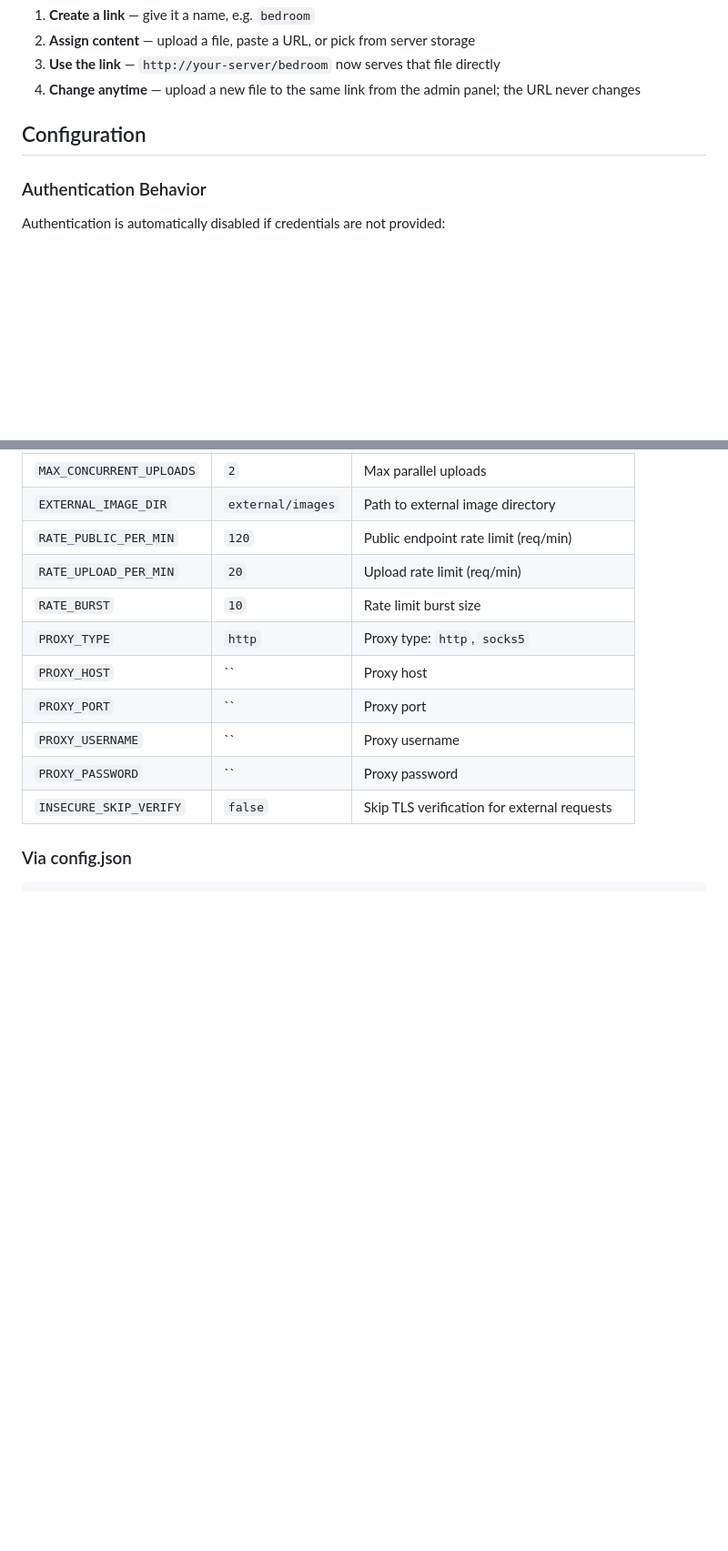
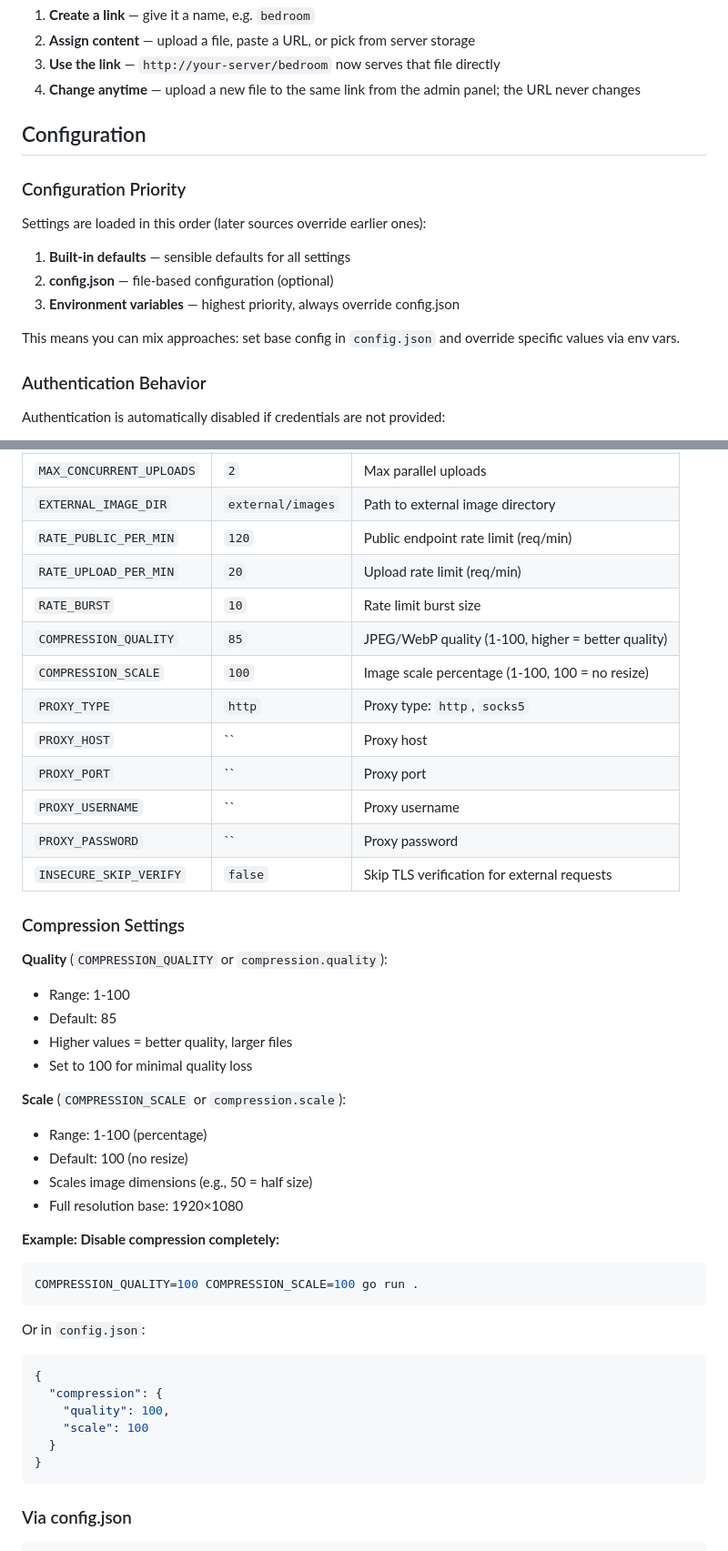
Before and after one commit to zoixc/lanpaper, a Markdown page: README.md, 2 parts joined by grey strips. Shown at 91% size. Drawn GitHub-style; blank space fills up the shorter version.

Commit message:
docs: add compression config and priority explanation to README

````diff
--- a/README.md
+++ b/README.md
@@ -83,6 +83,16 @@ go build -o lanpaper .
 
 ## Configuration
 
+### Configuration Priority
+
+Settings are loaded in this order (later sources override earlier ones):
+
+1. **Built-in defaults** — sensible defaults for all settings
+2. **config.json** — file-based configuration (optional)
+3. **Environment variables** — highest priority, always override config.json
+
+This means you can mix approaches: set base config in `config.json` and override specific values via env vars.
+
 ### Authentication Behavior
 
 Authentication is automatically disabled if credentials are not provided:
@@ -106,12 +116,43 @@ Useful when running behind external authentication (Tinyauth, Nginx Proxy Manage
 | `RATE_PUBLIC_PER_MIN` | `120` | Public endpoint rate limit (req/min) |
 | `RATE_UPLOAD_PER_MIN` | `20` | Upload rate limit (req/min) |
 | `RATE_BURST` | `10` | Rate limit burst size |
+| `COMPRESSION_QUALITY` | `85` | JPEG/WebP quality (1-100, higher = better quality) |
+| `COMPRESSION_SCALE` | `100` | Image scale percentage (1-100, 100 = no resize) |
 | `PROXY_TYPE` | `http` | Proxy type: `http`, `socks5` |
 | `PROXY_HOST` | `` | Proxy host |
 | `PROXY_PORT` | `` | Proxy port |
 | `PROXY_USERNAME` | `` | Proxy username |
 | `PROXY_PASSWORD` | `` | Proxy password |
 | `INSECURE_SKIP_VERIFY` | `false` | Skip TLS verification for external requests |
+
+### Compression Settings
+
+**Quality** (`COMPRESSION_QUALITY` or `compression.quality`):
+- Range: 1-100
+- Default: 85
+- Higher values = better quality, larger files
+- Set to 100 for minimal quality loss
+
+**Scale** (`COMPRESSION_SCALE` or `compression.scale`):
+- Range: 1-100 (percentage)
+- Default: 100 (no resize)
+- Scales image dimensions (e.g., 50 = half size)
+- Full resolution base: 1920×1080
+
+**Example: Disable compression completely:**
+```bash
+COMPRESSION_QUALITY=100 COMPRESSION_SCALE=100 go run .
+```
+
+Or in `config.json`:
+```json
+{
+  "compression": {
+    "quality": 100,
+    "scale": 100
+  }
+}
+```
 
 ### Via config.json
 
````
Also changed, not shown: other parts of README.md (+6 -1 lines).
